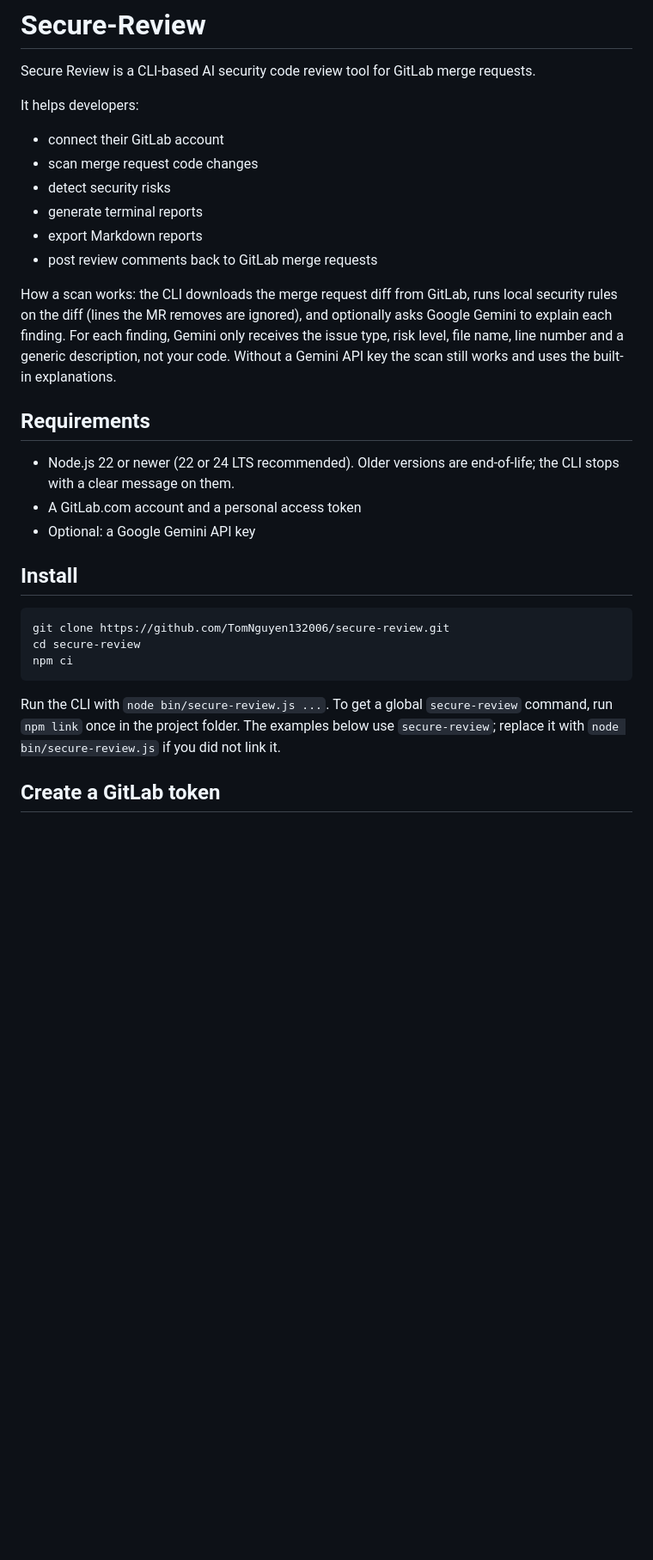
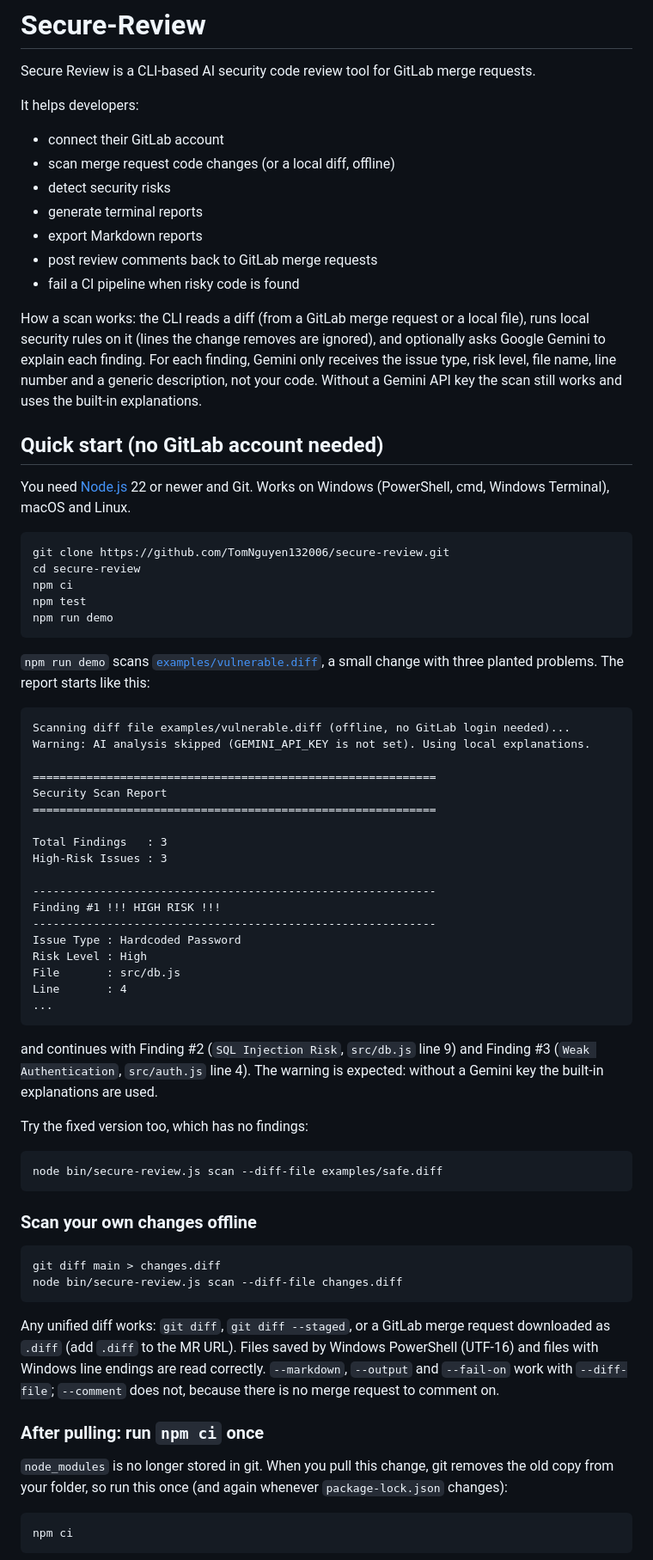
Before and after one commit to TomNguyen132006/secure-review, a Markdown page: README.md, the part around one of its changes. Shown at 86% size. Drawn GitHub-style; blank space fills up the shorter version.

````diff
--- a/README.md
+++ b/README.md
@@ -5,34 +5,86 @@ Secure Review is a CLI-based AI security code review tool for GitLab merge reque
 It helps developers:
 
 * connect their GitLab account
-* scan merge request code changes
+* scan merge request code changes (or a local diff, offline)
 * detect security risks
 * generate terminal reports
 * export Markdown reports
 * post review comments back to GitLab merge requests
+* fail a CI pipeline when risky code is found
 
-How a scan works: the CLI downloads the merge request diff from GitLab, runs local
-security rules on the diff (lines the MR removes are ignored), and optionally asks
-Google Gemini to explain each finding. For each finding, Gemini only receives the issue
-type, risk level, file name, line number and a generic description, not your code.
+How a scan works: the CLI reads a diff (from a GitLab merge request or a local file),
+runs local security rules on it (lines the change removes are ignored), and optionally
+asks Google Gemini to explain each finding. For each finding, Gemini only receives the
+issue type, risk level, file name, line number and a generic description, not your code.
 Without a Gemini API key the scan still works and uses the built-in explanations.
 
-## Requirements
+## Quick start (no GitLab account needed)
 
-* Node.js 22 or newer (22 or 24 LTS recommended). Older versions are end-of-life; the CLI stops with a clear message on them.
-* A GitLab.com account and a personal access token
-* Optional: a Google Gemini API key
-
-## Install
+You need [Node.js](https://nodejs.org/) 22 or newer and Git. Works on Windows
+(PowerShell, cmd, Windows Terminal), macOS and Linux.
 
 ```bash
 git clone https://github.com/TomNguyen132006/secure-review.git
 cd secure-review
 npm ci
+npm test
+npm run demo
 ```
 
-Run the CLI with `node bin/secure-review.js ...`. To get a global `secure-review`
-command, run `npm link` once in the project folder. The examples below use
-`secure-review`; replace it with `node bin/secure-review.js` if you did not link it.
+`npm run demo` scans [`examples/vulnerable.diff`](examples/vulnerable.diff), a small
+change with three planted problems. The report starts like this:
 
-## Create a GitLab token
+```txt
+Scanning diff file examples/vulnerable.diff (offline, no GitLab login needed)...
+Warning: AI analysis skipped (GEMINI_API_KEY is not set). Using local explanations.
+
+============================================================
+Security Scan Report
+============================================================
+
+Total Findings   : 3
+High-Risk Issues : 3
+
+------------------------------------------------------------
+Finding #1 !!! HIGH RISK !!!
+------------------------------------------------------------
+Issue Type : Hardcoded Password
+Risk Level : High
+File       : src/db.js
+Line       : 4
+...
+```
+
+and continues with Finding #2 (`SQL Injection Risk`, `src/db.js` line 9) and
+Finding #3 (`Weak Authentication`, `src/auth.js` line 4). The warning is expected:
+without a Gemini key the built-in explanations are used.
+
+Try the fixed version too, which has no findings:
+
+```bash
+node bin/secure-review.js scan --diff-file examples/safe.diff
+```
+
+### Scan your own changes offline
+
+```bash
+git diff main > changes.diff
+node bin/secure-review.js scan --diff-file changes.diff
+```
+
+Any unified diff works: `git diff`, `git diff --staged`, or a GitLab merge request
+downloaded as `.diff` (add `.diff` to the MR URL). Files saved by Windows PowerShell
+(UTF-16) and files with Windows line endings are read correctly. `--markdown`,
+`--output` and `--fail-on` work with `--diff-file`; `--comment` does not, because there
+is no merge request to comment on.
+
+### After pulling: run `npm ci` once
+
+`node_modules` is no longer stored in git. When you pull this change, git removes the
+old copy from your folder, so run this once (and again whenever `package-lock.json`
+changes):
+
+```bash
+npm ci
+```
+
````
Also changed, not shown: other parts of README.md (+72 -56 lines).
